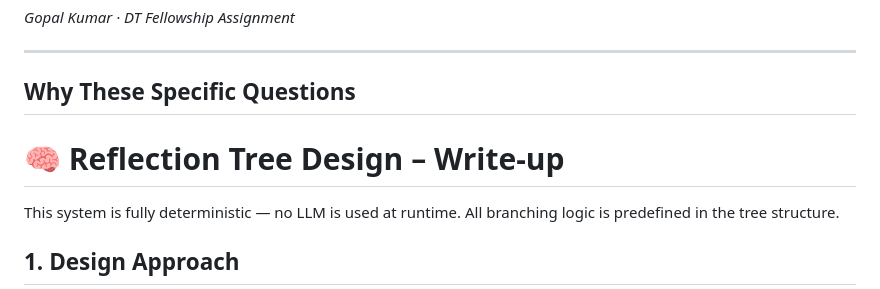
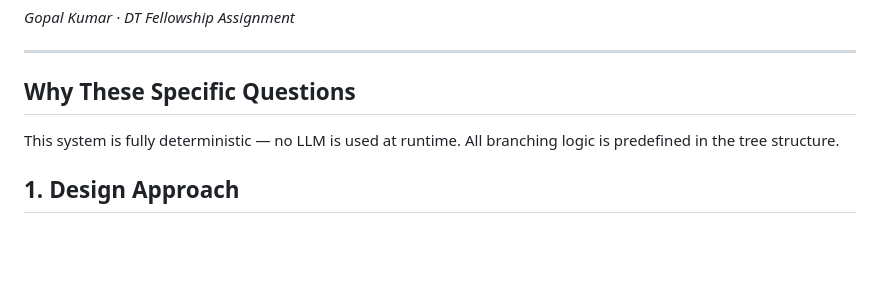
Before and after one commit to gopalsinghbhumihar537-dotcom/DT-Fellowship-ReflectionTree, a Markdown page: write-up.md, the part around the change. Rendered like a GitHub page; blank space fills up the shorter version.

Commit message:
Update section title in write-up.md

```diff
--- a/write-up.md
+++ b/write-up.md
@@ -5,7 +5,7 @@
 ---
 
 ## Why These Specific Questions
-# 🧠 Reflection Tree Design – Write-up
+
 
 This system is fully deterministic — no LLM is used at runtime.
 All branching logic is predefined in the tree structure.
```
